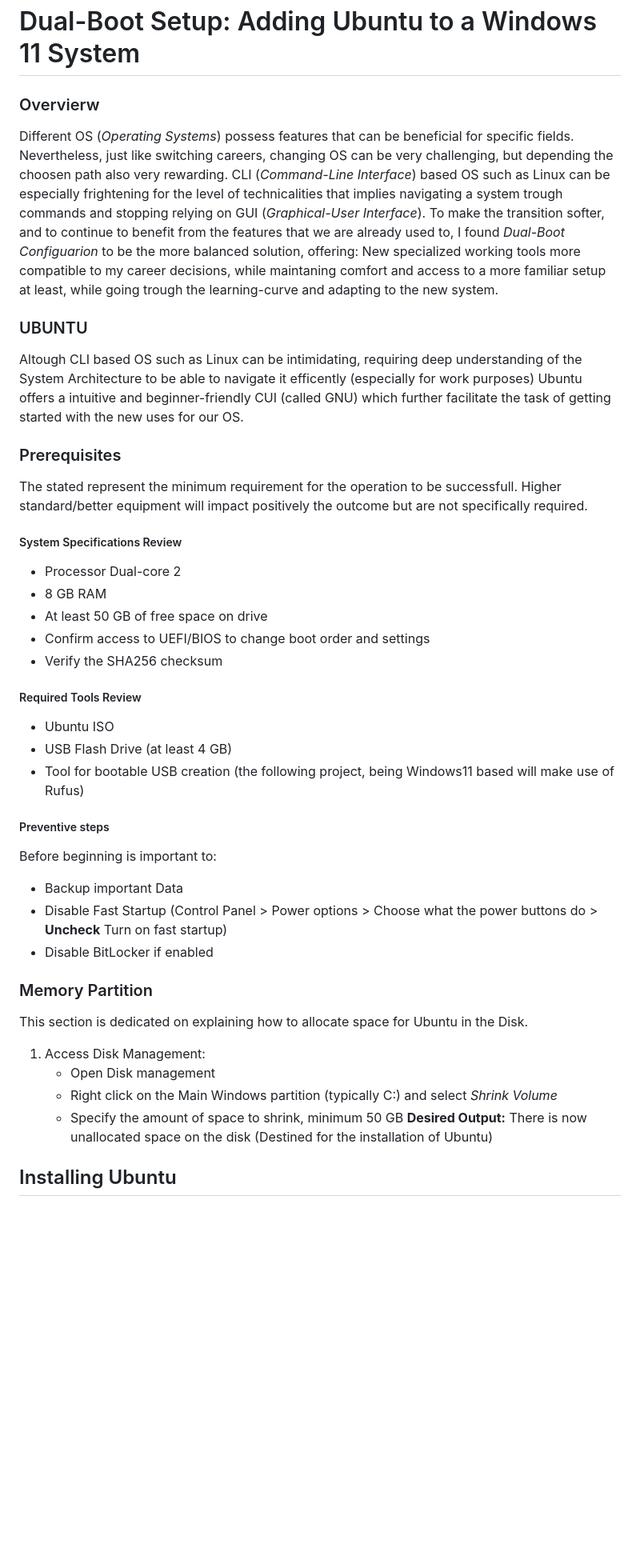
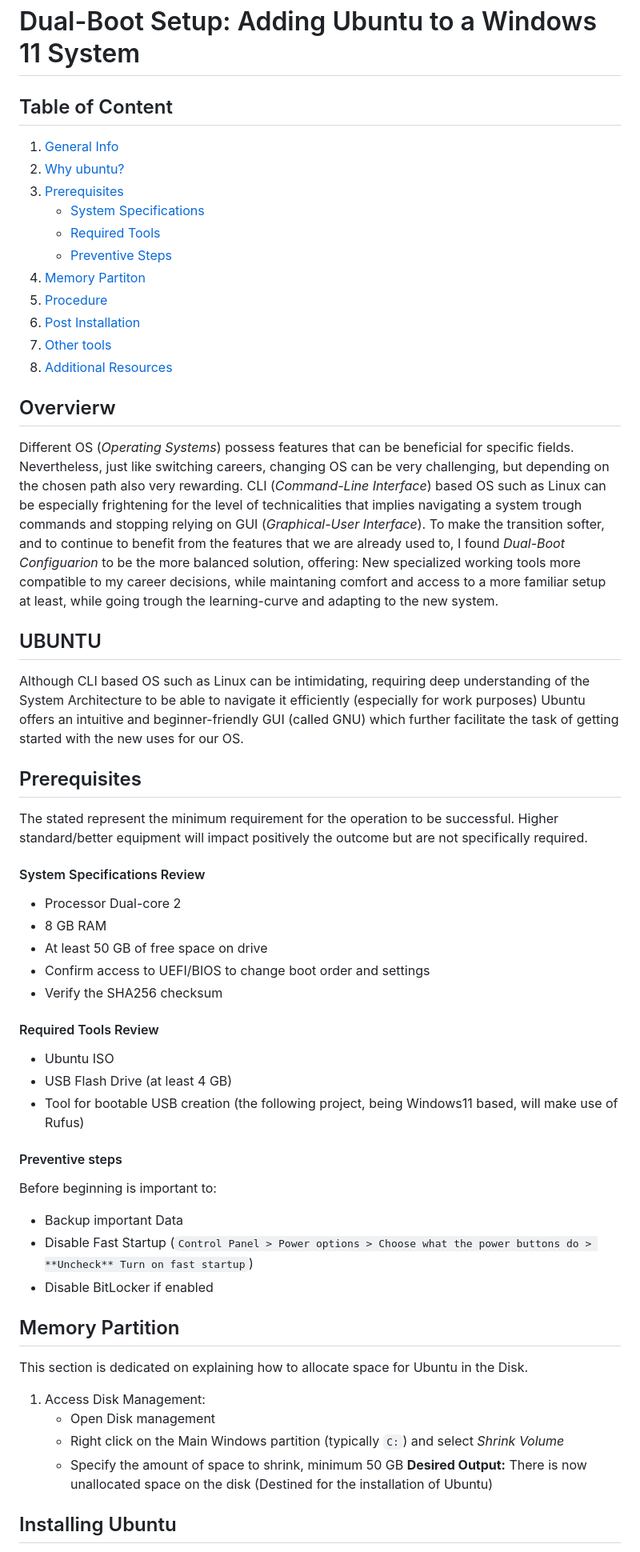
Before and after one commit to Ma771as/Cyber-security_MNL, a Markdown page: DualBoot_Windows11-Ubuntu_Setup.md, the part around one of its changes. Shown at 80% size. Drawn GitHub-style; blank space fills up the shorter version.

```diff
--- a/DualBoot_Windows11-Ubuntu_Setup.md
+++ b/DualBoot_Windows11-Ubuntu_Setup.md
@@ -1,39 +1,58 @@
 # Dual-Boot Setup: Adding Ubuntu to a Windows 11 System
-### Overvierw
-Different OS (*Operating Systems*) possess features that can be beneficial for specific fields. Nevertheless, just like switching careers, changing OS can be very challenging, but depending the choosen path also very rewarding.
+## Table of Content
+1. [General Info](#overvierw)
+2. [Why ubuntu?](#ubuntu)
+3. [Prerequisites](#prerequisites)
+    - [System Specifications](#system-specifications-review)
+    - [Required Tools](#required-tools-review)
+    - [Preventive Steps](#preventive-steps)
+4. [Memory Partiton](#memory-partition)
+5. [Procedure](#installing-ubuntu)
+6. [Post Installation](#post-installation-security-hardening)
+7. [Other tools](#other-tools)
+8. [Additional Resources](#additional-resources-credits)
+
+
+
+## Overvierw
+Different OS (*Operating Systems*) possess features that can be beneficial for specific fields. Nevertheless, just like switching careers, changing OS can be very challenging, but depending on the chosen path also very rewarding.
 CLI (*Command-Line Interface*) based OS such as Linux can be especially frightening for the level of technicalities that implies navigating a system trough commands and stopping relying on GUI (*Graphical-User Interface*).
 To make the transition softer, and to continue to benefit from the features that we are already used to, I found *Dual-Boot Configuarion* to be the more balanced solution, offering: New specialized working tools more compatible to my career decisions, while maintaning comfort and access to a more familiar setup at least, while going trough the learning-curve and adapting to the new system.
 
-### UBUNTU
-Altough CLI based OS such as Linux can be intimidating, requiring deep understanding of the System Architecture to be able to navigate it efficently (especially for work purposes) Ubuntu offers a intuitive and beginner-friendly CUI (called GNU) which further facilitate the task of getting started with the new uses for our OS.
 
-### Prerequisites
-The stated represent the minimum requirement for the operation to be successfull. Higher standard/better equipment will impact positively the outcome but are not specifically required.
+## UBUNTU
+Although CLI based OS such as Linux can be intimidating, requiring deep understanding of the System Architecture to be able to navigate it efficiently (especially for work purposes) Ubuntu offers an intuitive and beginner-friendly GUI (called GNU) which further facilitate the task of getting started with the new uses for our OS.
 
-##### System Specifications Review
+
+## Prerequisites
+The stated represent the minimum requirement for the operation to be successful. Higher standard/better equipment will impact positively the outcome but are not specifically required.
+
+#### System Specifications Review
 - Processor Dual-core 2
 - 8 GB RAM
 - At least 50 GB of free space on drive
 - Confirm access to UEFI/BIOS to change boot order and settings
 - Verify the SHA256 checksum
 
-##### Required Tools Review
+#### Required Tools Review
 - Ubuntu ISO
 - USB Flash Drive (at least 4 GB)
-- Tool for bootable USB creation (the following project, being Windows11 based will make use of Rufus)
+- Tool for bootable USB creation (the following project, being Windows11 based, will make use of Rufus)
 
-##### Preventive steps
+#### Preventive steps
 Before beginning is important to:
 - Backup important Data
-- Disable Fast Startup (Control Panel > Power options > Choose what the power buttons do > **Uncheck** Turn on fast startup)
+- Disable Fast Startup (`Control Panel > Power options > Choose what the power buttons do > **Uncheck** Turn on fast startup`)
 - Disable BitLocker if enabled
 
-### Memory Partition
+
+## Memory Partition
 This section is dedicated on explaining how to allocate space for Ubuntu in the Disk.
 1. Access Disk Management:
     - Open Disk management
-    - Right click on the Main Windows partition (typically C:) and select *Shrink Volume*
+    - Right click on the Main Windows partition (typically `C:`) and select *Shrink Volume*
     - Specify the amount of space to shrink, minimum 50 GB
 **Desired Output:** There is now unallocated space on the disk (Destined for the installation of Ubuntu)
 
+
 ## Installing Ubuntu
```
Also changed, not shown: other parts of DualBoot_Windows11-Ubuntu_Setup.md (+65 -7 lines).
